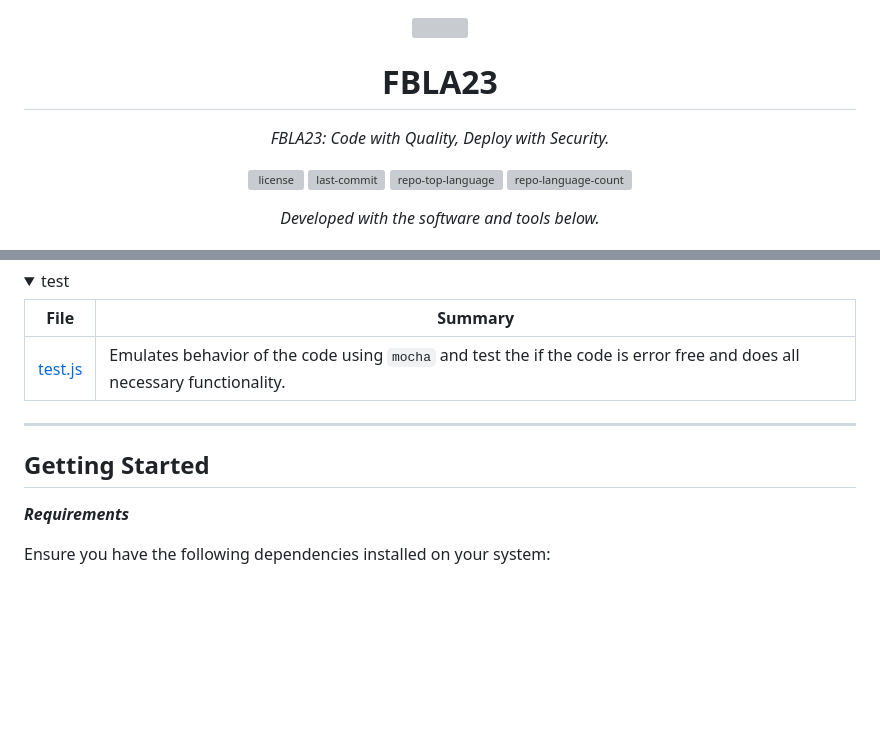
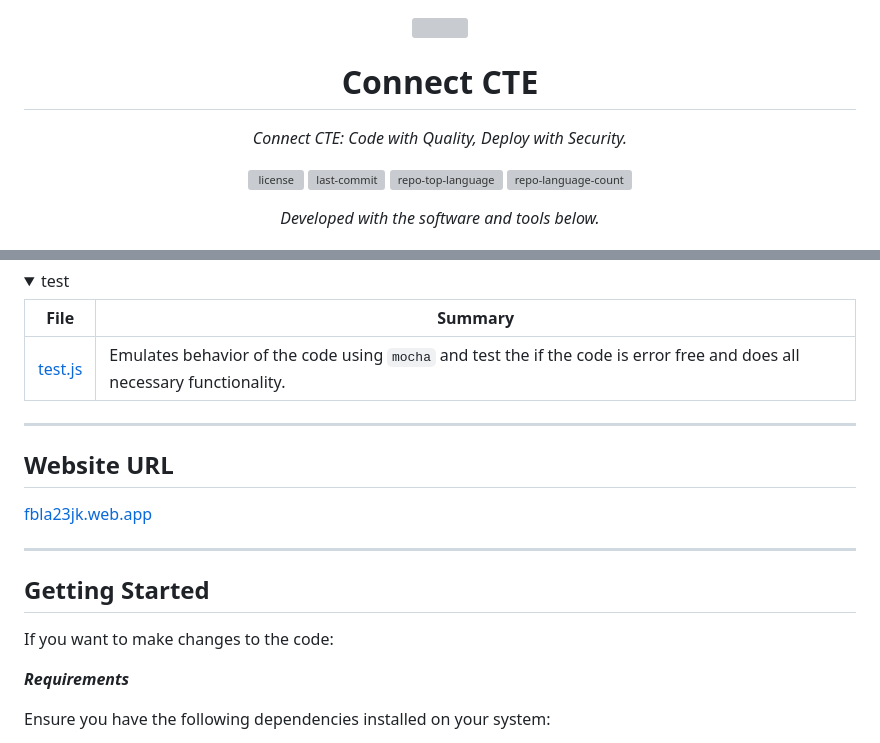
Before and after one commit to JuneKim0712/ConnectCTE, a Markdown page: README.md, 2 parts joined by grey strips. Drawn GitHub-style; folded sections open; blank space fills up the shorter version; grey boxes are pictures that could not be loaded.

```diff
--- a/README.md
+++ b/README.md
@@ -2,10 +2,10 @@
   <img src="https://github.com/JuneKim0712/FBLA23/blob/main/public/asset/logo-only.png" width="100" />
 </p>
 <p align="center">
-    <h1 align="center">FBLA23</h1>
+    <h1 align="center">Connect CTE</h1>
 </p>
 <p align="center">
-    <em>FBLA23: Code with Quality, Deploy with Security.</em>
+    <em>Connect CTE: Code with Quality, Deploy with Security.</em>
 </p>
 <p align="center">
 	<img src="https://img.shields.io/github/license/JuneKim0712/FBLA23?style=flat&color=0080ff" alt="license">
@@ -128,7 +128,14 @@ FBLA23 is a web application designed for Connect CTE partners to manage and acce
 
 ---
 
+## Website URL
+[fbla23jk.web.app](https://fbla23jk.web.app/index.html)
+
+---
+
 ##  Getting Started
+
+If you want to make changes to the code:
 
 ***Requirements***
 
```
